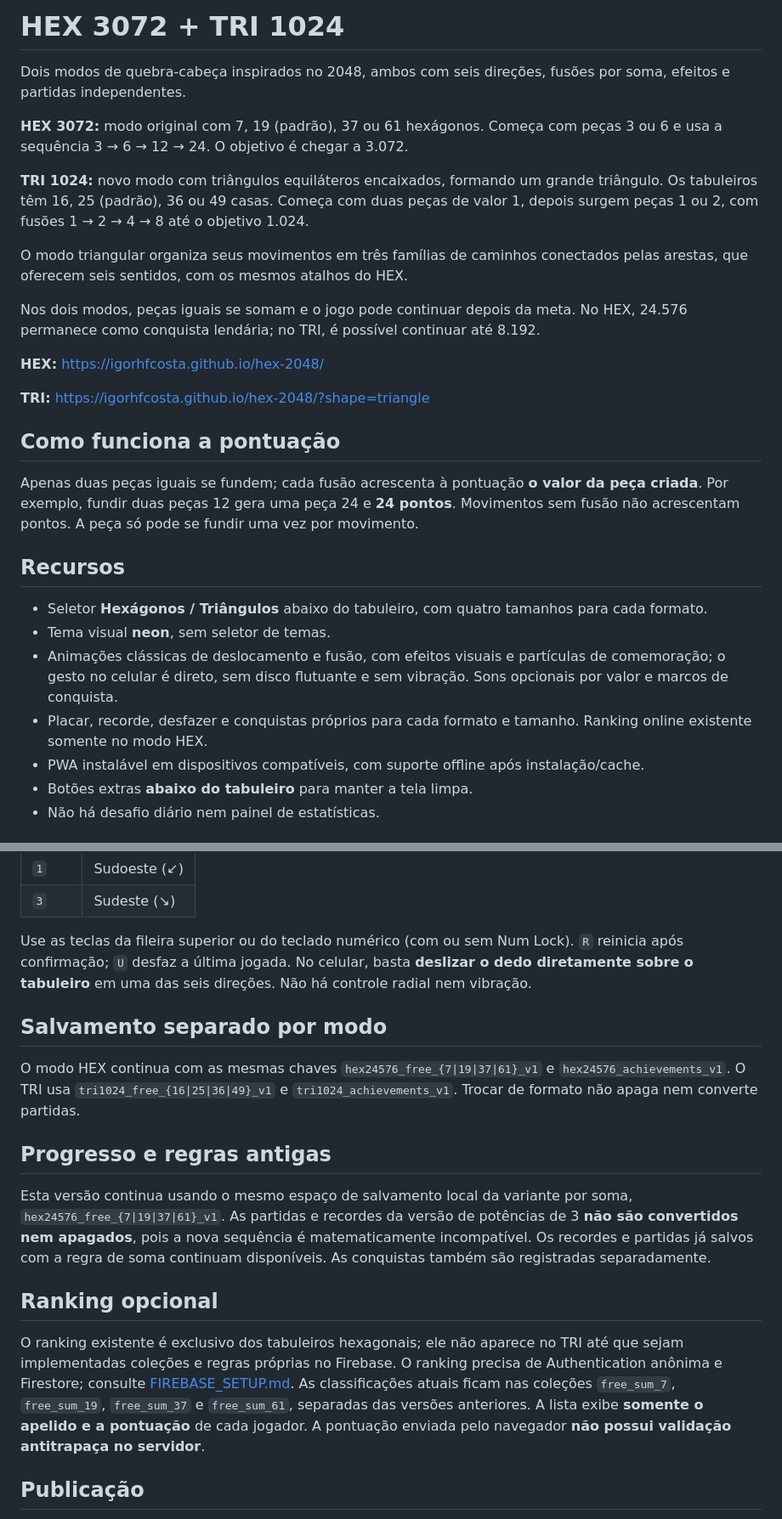
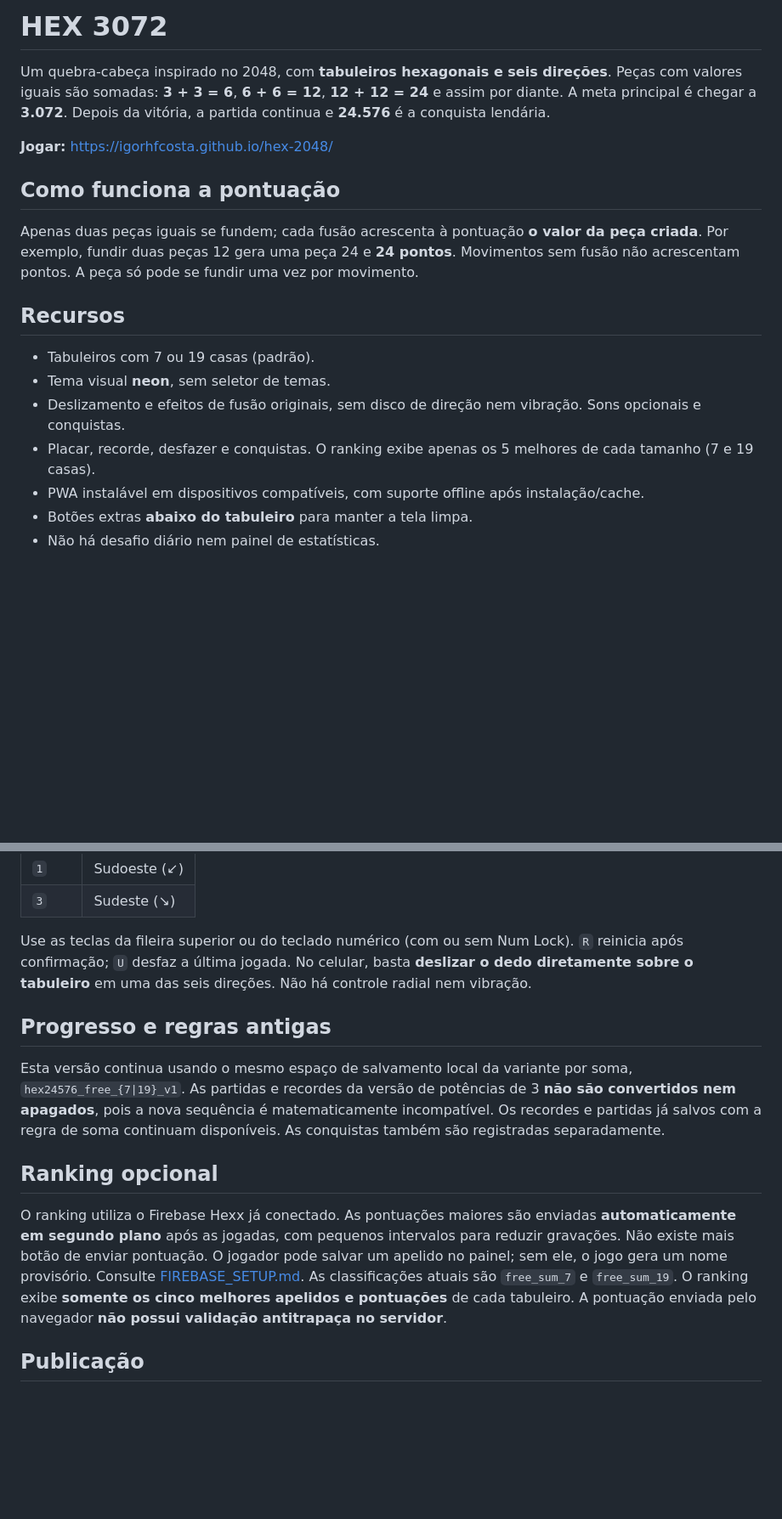
Before and after one commit to igorhfcosta/hex-2048, a Markdown page: README.md, 2 parts joined by grey strips. Shown at 85% size. Drawn GitHub-style; blank space fills up the shorter version.

Commit message:
Documenta jogo exclusivamente HEX, top 5 por tamanho e sincronização automática

```diff
--- a/README.md
+++ b/README.md
@@ -1,18 +1,8 @@
-# HEX 3072 + TRI 1024
+# HEX 3072
 
-Dois modos de quebra-cabeça inspirados no 2048, ambos com seis direções, fusões por soma, efeitos e partidas independentes.
+Um quebra-cabeça inspirado no 2048, com **tabuleiros hexagonais e seis direções**. Peças com valores iguais são somadas: **3 + 3 = 6**, **6 + 6 = 12**, **12 + 12 = 24** e assim por diante. A meta principal é chegar a **3.072**. Depois da vitória, a partida continua e **24.576** é a conquista lendária.
 
-**HEX 3072:** modo original com 7, 19 (padrão), 37 ou 61 hexágonos. Começa com peças 3 ou 6 e usa a sequência 3 → 6 → 12 → 24. O objetivo é chegar a 3.072.
-
-**TRI 1024:** novo modo com triângulos equiláteros encaixados, formando um grande triângulo. Os tabuleiros têm 16, 25 (padrão), 36 ou 49 casas. Começa com duas peças de valor 1, depois surgem peças 1 ou 2, com fusões 1 → 2 → 4 → 8 até o objetivo 1.024.
-
-O modo triangular organiza seus movimentos em três famílias de caminhos conectados pelas arestas, que oferecem seis sentidos, com os mesmos atalhos do HEX.
-
-Nos dois modos, peças iguais se somam e o jogo pode continuar depois da meta. No HEX, 24.576 permanece como conquista lendária; no TRI, é possível continuar até 8.192.
-
-**HEX:** https://igorhfcosta.github.io/hex-2048/
-
-**TRI:** https://igorhfcosta.github.io/hex-2048/?shape=triangle
+**Jogar:** https://igorhfcosta.github.io/hex-2048/
 
 ## Como funciona a pontuação
 
@@ -20,10 +10,10 @@ Apenas duas peças iguais se fundem; cada fusão acrescenta à pontuação **o v
 
 ## Recursos
 
-- Seletor **Hexágonos / Triângulos** abaixo do tabuleiro, com quatro tamanhos para cada formato.
+- Tabuleiros com 7 ou 19 casas (padrão).
 - Tema visual **neon**, sem seletor de temas.
-- Animações clássicas de deslocamento e fusão, com efeitos visuais e partículas de comemoração; o gesto no celular é direto, sem disco flutuante e sem vibração. Sons opcionais por valor e marcos de conquista.
-- Placar, recorde, desfazer e conquistas próprios para cada formato e tamanho. Ranking online existente somente no modo HEX.
+- Deslizamento e efeitos de fusão originais, sem disco de direção nem vibração. Sons opcionais e conquistas.
+- Placar, recorde, desfazer e conquistas. O ranking exibe apenas os 5 melhores de cada tamanho (7 e 19 casas).
 - PWA instalável em dispositivos compatíveis, com suporte offline após instalação/cache.
 - Botões extras **abaixo do tabuleiro** para manter a tela limpa.
 - Não há desafio diário nem painel de estatísticas.
@@ -41,17 +31,13 @@ Apenas duas peças iguais se fundem; cada fusão acrescenta à pontuação **o v
 
 Use as teclas da fileira superior ou do teclado numérico (com ou sem Num Lock). `R` reinicia após confirmação; `U` desfaz a última jogada. No celular, basta **deslizar o dedo diretamente sobre o tabuleiro** em uma das seis direções. Não há controle radial nem vibração.
 
-## Salvamento separado por modo
-
-O modo HEX continua com as mesmas chaves `hex24576_free_{7|19|37|61}_v1` e `hex24576_achievements_v1`. O TRI usa `tri1024_free_{16|25|36|49}_v1` e `tri1024_achievements_v1`. Trocar de formato não apaga nem converte partidas.
-
 ## Progresso e regras antigas
 
-Esta versão continua usando o mesmo espaço de salvamento local da variante por soma, `hex24576_free_{7|19|37|61}_v1`. As partidas e recordes da versão de potências de 3 **não são convertidos nem apagados**, pois a nova sequência é matematicamente incompatível. Os recordes e partidas já salvos com a regra de soma continuam disponíveis. As conquistas também são registradas separadamente.
+Esta versão continua usando o mesmo espaço de salvamento local da variante por soma, `hex24576_free_{7|19}_v1`. As partidas e recordes da versão de potências de 3 **não são convertidos nem apagados**, pois a nova sequência é matematicamente incompatível. Os recordes e partidas já salvos com a regra de soma continuam disponíveis. As conquistas também são registradas separadamente.
 
 ## Ranking opcional
 
-O ranking existente é exclusivo dos tabuleiros hexagonais; ele não aparece no TRI até que sejam implementadas coleções e regras próprias no Firebase. O ranking precisa de Authentication anônima e Firestore; consulte [FIREBASE_SETUP.md](FIREBASE_SETUP.md). As classificações atuais ficam nas coleções `free_sum_7`, `free_sum_19`, `free_sum_37` e `free_sum_61`, separadas das versões anteriores. A lista exibe **somente o apelido e a pontuação** de cada jogador. A pontuação enviada pelo navegador **não possui validação antitrapaça no servidor**.
+O ranking utiliza o Firebase Hexx já conectado. As pontuações maiores são enviadas **automaticamente em segundo plano** após as jogadas, com pequenos intervalos para reduzir gravações. Não existe mais botão de enviar pontuação. O jogador pode salvar um apelido no painel; sem ele, o jogo gera um nome provisório. Consulte [FIREBASE_SETUP.md](FIREBASE_SETUP.md). As classificações atuais são `free_sum_7` e `free_sum_19`. O ranking exibe **somente os cinco melhores apelidos e pontuações** de cada tabuleiro. A pontuação enviada pelo navegador **não possui validação antitrapaça no servidor**.
 
 ## Publicação
 
```
Also changed, not shown: other parts of README.md (+1 -3 lines).
